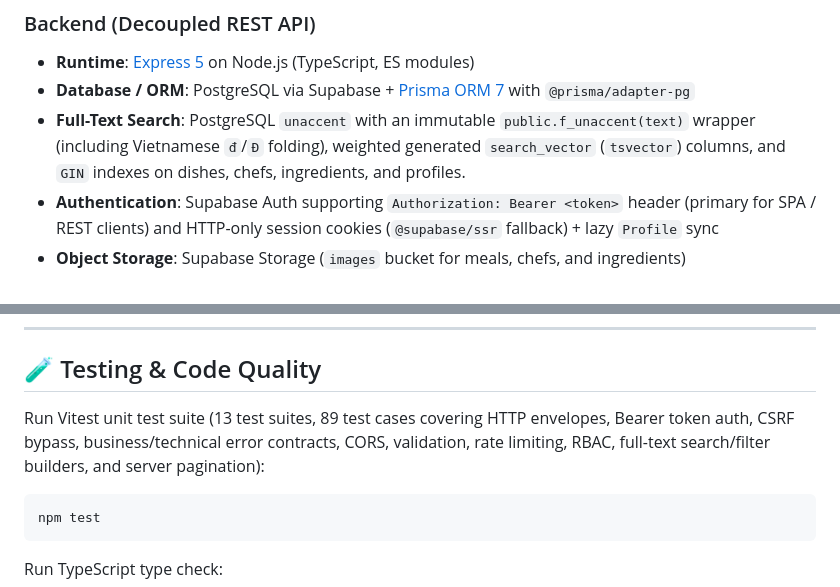
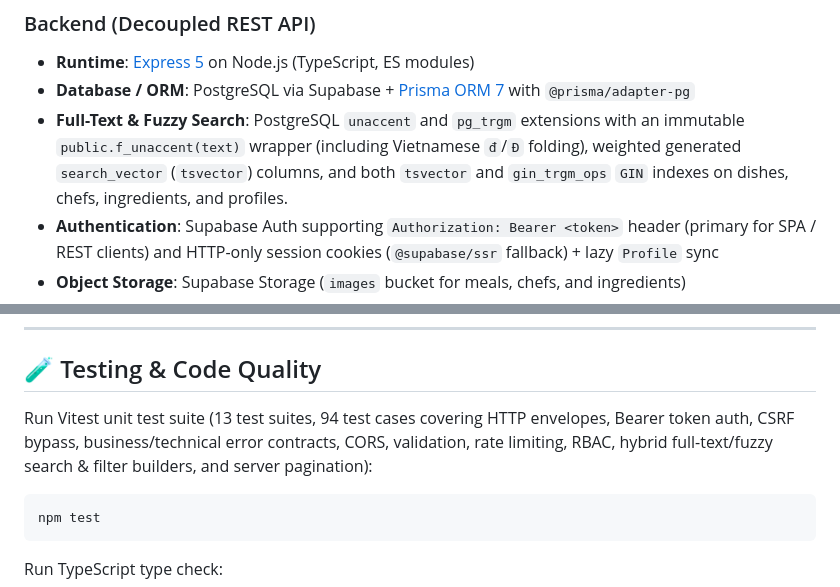
Before and after one commit to AndyKhang404/team13-restaurant, a Markdown page: README.md, 2 parts joined by grey strips. GitHub-like rendering.

````diff
--- a/README.md
+++ b/README.md
@@ -58,7 +58,7 @@ A modern client-side rendered (CSR) web application for restaurant meal manageme
 
 - **Runtime**: [Express 5](https://expressjs.com/) on Node.js (TypeScript, ES modules)
 - **Database / ORM**: PostgreSQL via Supabase + [Prisma ORM 7](https://www.prisma.io/) with `@prisma/adapter-pg`
-- **Full-Text Search**: PostgreSQL `unaccent` with an immutable `public.f_unaccent(text)` wrapper (including Vietnamese `đ`/`Đ` folding), weighted generated `search_vector` (`tsvector`) columns, and `GIN` indexes on dishes, chefs, ingredients, and profiles.
+- **Full-Text & Fuzzy Search**: PostgreSQL `unaccent` and `pg_trgm` extensions with an immutable `public.f_unaccent(text)` wrapper (including Vietnamese `đ`/`Đ` folding), weighted generated `search_vector` (`tsvector`) columns, and both `tsvector` and `gin_trgm_ops` `GIN` indexes on dishes, chefs, ingredients, and profiles.
 - **Authentication**: Supabase Auth supporting `Authorization: Bearer <token>` header (primary for SPA / REST clients) and HTTP-only session cookies (`@supabase/ssr` fallback) + lazy `Profile` sync
 - **Object Storage**: Supabase Storage (`images` bucket for meals, chefs, and ingredients)
 - **Security**:
@@ -232,7 +239,7 @@ npm run dev:server  # Express API server on port 3000 (tsx watch)
 
 ## 🧪 Testing & Code Quality
 
-Run Vitest unit test suite (13 test suites, 89 test cases covering HTTP envelopes, Bearer token auth, CSRF bypass, business/technical error contracts, CORS, validation, rate limiting, RBAC, full-text search/filter builders, and server pagination):
+Run Vitest unit test suite (13 test suites, 94 test cases covering HTTP envelopes, Bearer token auth, CSRF bypass, business/technical error contracts, CORS, validation, rate limiting, RBAC, hybrid full-text/fuzzy search & filter builders, and server pagination):
 
 ```bash
 npm test
````
Also changed, not shown: other parts of README.md (+13 -6 lines).
